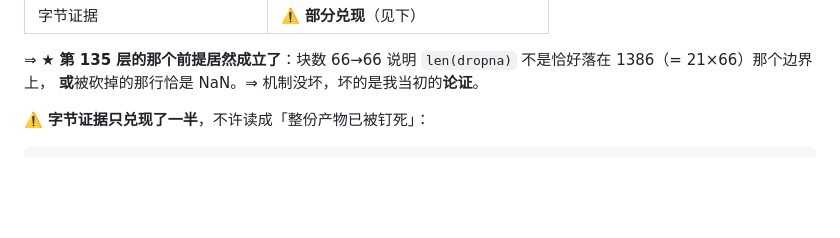
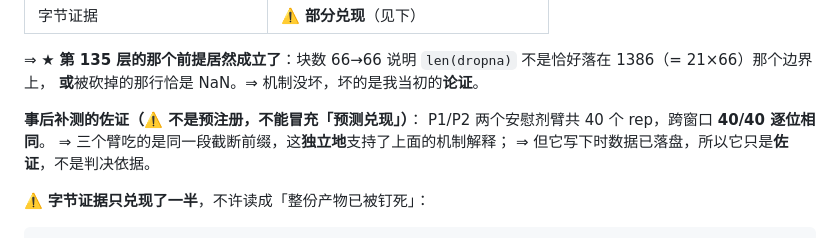
Before and after one commit to DenceChen/aplus, a Markdown page: docs/TODO_placebo_control_2026-10-15.md, the part around the change. Rendered like a GitHub page; blank space fills up the shorter version.

```diff
--- a/docs/TODO_placebo_control_2026-10-15.md
+++ b/docs/TODO_placebo_control_2026-10-15.md
@@ -77,6 +77,11 @@ P2 打乱名单：  min −1.16｜中位数 −0.25｜max +0.55｜≥P0 0/20
 ⇒ ★ **第 135 层的那个前提居然成立了**：块数 66→66 说明
 `len(dropna)` 不是恰好落在 1386（= 21×66）那个边界上，
 **或**被砍掉的那行恰是 NaN。⇒ 机制没坏，坏的是我当初的**论证**。
+
+**事后补测的佐证（⚠️ 不是预注册，不能冒充「预测兑现」）**：
+P1/P2 两个安慰剂臂共 40 个 rep，跨窗口 **40/40 逐位相同**。
+⇒ 三个臂吃的是同一段截断前缀，这**独立地**支持了上面的机制解释；
+⇒ 但它写下时数据已落盘，所以它只是**佐证**，不是判决依据。
 
 ⚠️ **字节证据只兑现了一半**，不许读成「整份产物已被钉死」：
 
```
Also changed, not shown: docs/TODO_generator_static_guards_2026-10-15.md (+9 -0 lines).
